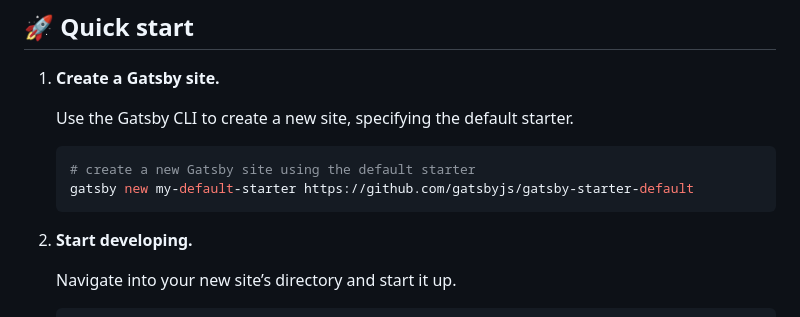
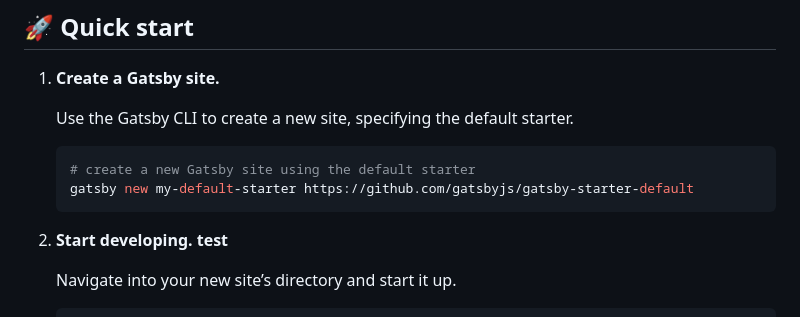
Before and after one commit to joshuaochia/ochia.dev, a Markdown page: README.md, the part around the change. GitHub-like rendering.

````diff
--- a/README.md
+++ b/README.md
@@ -23,7 +23,7 @@ _Have another more specific idea? You may want to check out our vibrant collecti
     gatsby new my-default-starter https://github.com/gatsbyjs/gatsby-starter-default
     ```
 
-1.  **Start developing.**
+1.  **Start developing. test**
 
     Navigate into your new site’s directory and start it up.
 
````
